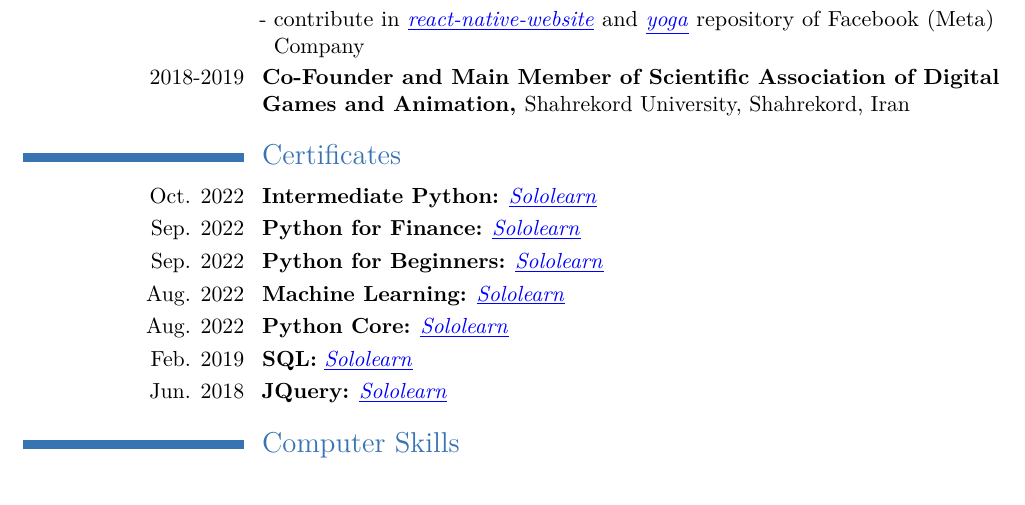
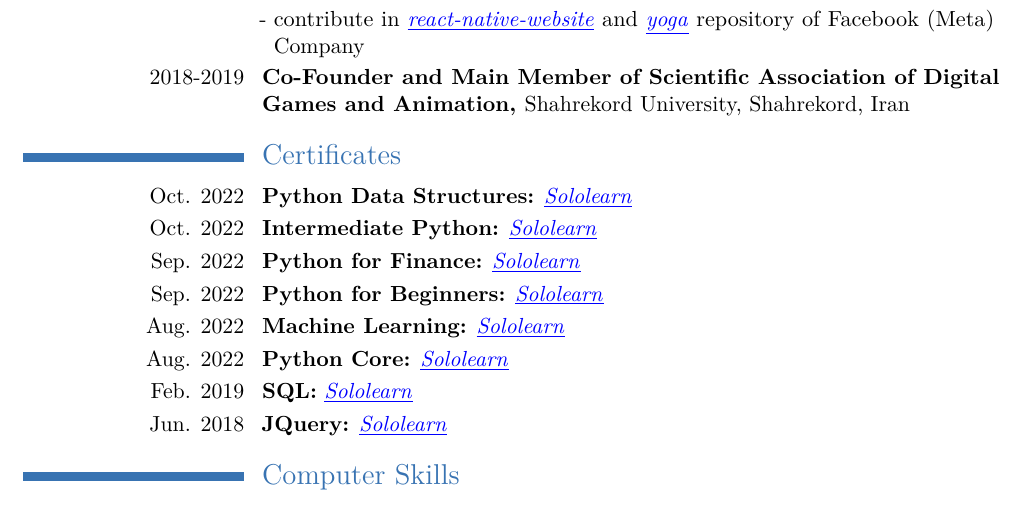
Before and after one commit to eze1376/curriculum-vitae, a LaTeX CV (ErfanZekriEsfahani_CV.tex): part of page 2 of 5, cut so that both start at the same text. Compiled offline with pdfLaTeX.

Commit message:
add python data structures license

```diff
--- a/ErfanZekriEsfahani_CV.tex
+++ b/ErfanZekriEsfahani_CV.tex
@@ -158,6 +158,8 @@
 
 \section{Certificates}
 
+\cvitem{Oct. 2022}{\textbf{Python Data Structures:} \href{https://www.sololearn.com/certificates/CT-2LMISYWE}{\color{blue}\underline{\emph{Sololearn}}}}
+
 \cvitem{Oct. 2022}{\textbf{Intermediate Python:} \href{https://www.sololearn.com/certificates/CT-71NZJQXU}{\color{blue}\underline{\emph{Sololearn}}}}
 
 \cvitem{Sep. 2022}{\textbf{Python for Finance:} \href{https://www.sololearn.com/certificates/CT-DI72YZP6}{\color{blue}\underline{\emph{Sololearn}}}}
```
Also changed, not shown: ErfanZekriEsfahani_CV.pdf.
